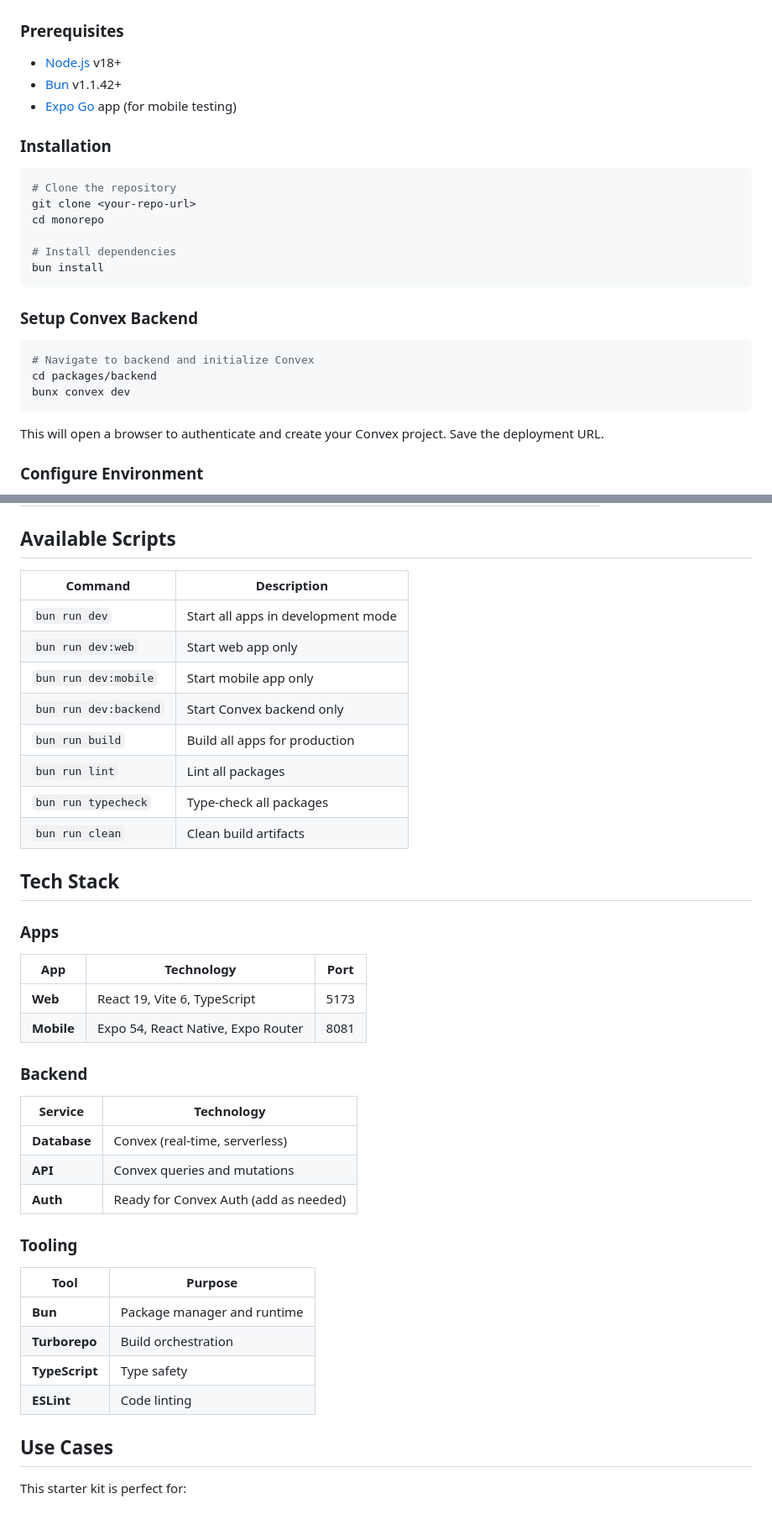
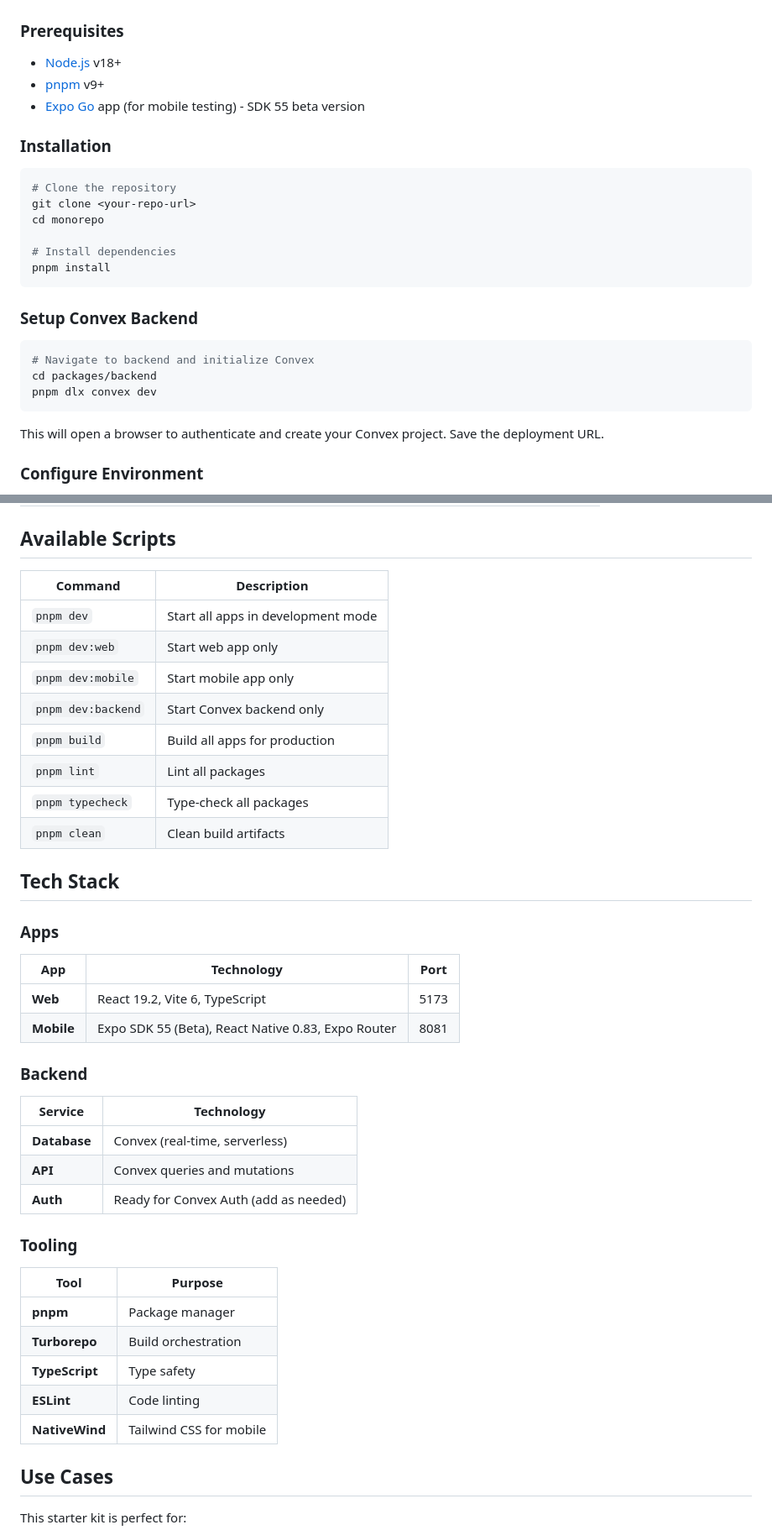
Before and after one commit to Yug3ne/Expo-React-Convex-Monorepo, a Markdown page: README.md, 2 parts joined by grey strips. Shown at 84% size. GitHub-like rendering.

Commit message:
Update README for SDK 55 beta and pnpm
- Update package manager references from Bun to pnpm
- Update Expo version to SDK 55 (Beta)
- Update React version to 19.2
- Update React Native version to 0.83
- Add NativeWind to features and tooling

````diff
--- a/README.md
+++ b/README.md
@@ -47,8 +48,8 @@ monorepo/
 ### Prerequisites
 
 - [Node.js](https://nodejs.org/) v18+
-- [Bun](https://bun.sh/) v1.1.42+
-- [Expo Go](https://expo.dev/client) app (for mobile testing)
+- [pnpm](https://pnpm.io/) v9+
+- [Expo Go](https://expo.dev/client) app (for mobile testing) - SDK 55 beta version
 
 ### Installation
 
@@ -58,7 +59,7 @@ git clone <your-repo-url>
 cd monorepo
 
 # Install dependencies
-bun install
+pnpm install
 ```
 
 ### Setup Convex Backend
@@ -66,7 +67,7 @@ bun install
 ```bash
 # Navigate to backend and initialize Convex
 cd packages/backend
-bunx convex dev
+pnpm dlx convex dev
 ```
 
 This will open a browser to authenticate and create your Convex project. Save the deployment URL.
@@ -124,25 +125,25 @@ This starter includes a **Synced Tasks** demo app showcasing real-time sync:
 
 ## Available Scripts
 
-| Command               | Description                        |
-| --------------------- | ---------------------------------- |
-| `bun run dev`         | Start all apps in development mode |
-| `bun run dev:web`     | Start web app only                 |
-| `bun run dev:mobile`  | Start mobile app only              |
-| `bun run dev:backend` | Start Convex backend only          |
-| `bun run build`       | Build all apps for production      |
-| `bun run lint`        | Lint all packages                  |
-| `bun run typecheck`   | Type-check all packages            |
-| `bun run clean`       | Clean build artifacts              |
+| Command              | Description                        |
+| -------------------- | ---------------------------------- |
+| `pnpm dev`           | Start all apps in development mode |
+| `pnpm dev:web`       | Start web app only                 |
+| `pnpm dev:mobile`    | Start mobile app only              |
+| `pnpm dev:backend`   | Start Convex backend only          |
+| `pnpm build`         | Build all apps for production      |
+| `pnpm lint`          | Lint all packages                  |
+| `pnpm typecheck`     | Type-check all packages            |
+| `pnpm clean`         | Clean build artifacts              |
 
 ## Tech Stack
 
 ### Apps
 
-| App        | Technology                         | Port |
-| ---------- | ---------------------------------- | ---- |
-| **Web**    | React 19, Vite 6, TypeScript       | 5173 |
-| **Mobile** | Expo 54, React Native, Expo Router | 8081 |
+| App        | Technology                                          | Port |
+| ---------- | --------------------------------------------------- | ---- |
+| **Web**    | React 19.2, Vite 6, TypeScript                      | 5173 |
+| **Mobile** | Expo SDK 55 (Beta), React Native 0.83, Expo Router  | 8081 |
 
 ### Backend
 
@@ -156,10 +157,11 @@ This starter includes a **Synced Tasks** demo app showcasing real-time sync:
 
 | Tool           | Purpose                     |
 | -------------- | --------------------------- |
-| **Bun**        | Package manager and runtime |
+| **pnpm**       | Package manager             |
 | **Turborepo**  | Build orchestration         |
 | **TypeScript** | Type safety                 |
 | **ESLint**     | Code linting                |
+| **NativeWind** | Tailwind CSS for mobile     |
 
 ## Use Cases
 
````
Also changed, not shown: other parts of README.md (+9 -8 lines).
